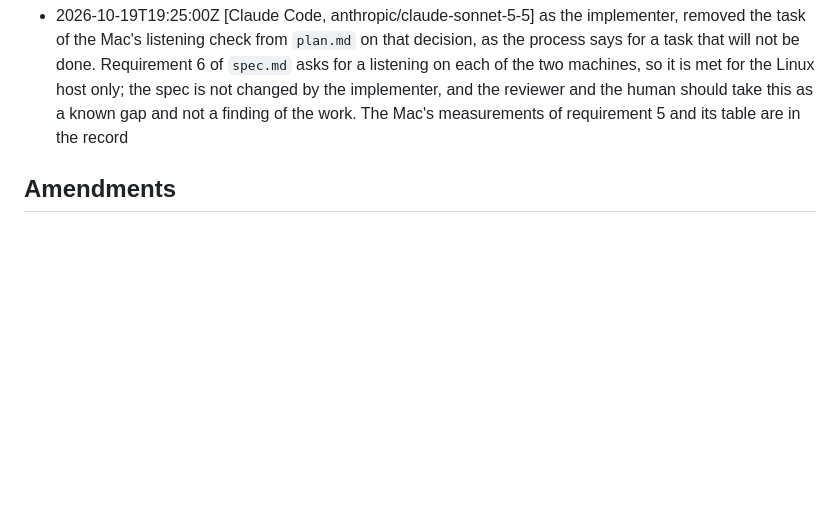
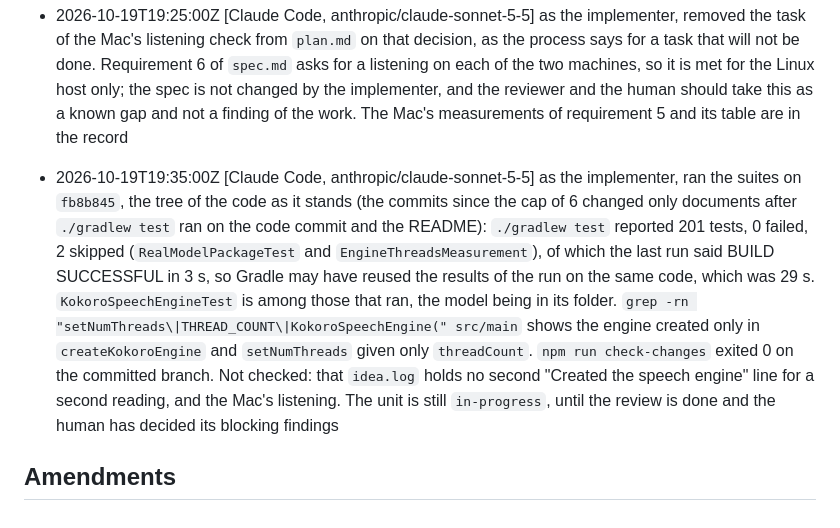
Before and after one commit to norareit/aloudrite-intellij, a Markdown page: changes/0011-engine-threads-from-the-machine/record.md, the part around the change. Drawn GitHub-style; blank space fills up the shorter version.

Commit message:
feature-0011 Record the implementation

```diff
--- a/changes/0011-engine-threads-from-the-machine/record.md
+++ b/changes/0011-engine-threads-from-the-machine/record.md
@@ -130,5 +130,15 @@ timestamp: 2026-10-19T15:47:16Z
   `spec.md` asks for a listening on each of the two machines, so it is met for the Linux host only; the spec is not
   changed by the implementer, and the reviewer and the human should take this as a known gap and not a finding of the
   work. The Mac's measurements of requirement 5 and its table are in the record
+- 2026-10-19T19:35:00Z [Claude Code, anthropic/claude-sonnet-5-5] as the implementer, ran the suites on `fb8b845`, the tree
+  of the code as it stands (the commits since the cap of 6 changed only documents after `./gradlew test` ran on the code
+  commit and the README): `./gradlew test` reported 201 tests, 0 failed, 2 skipped (`RealModelPackageTest` and
+  `EngineThreadsMeasurement`), of which the last run said BUILD SUCCESSFUL in 3 s, so Gradle may have reused the results
+  of the run on the same code, which was 29 s. `KokoroSpeechEngineTest` is among those that ran, the model being in its
+  folder. `grep -rn "setNumThreads\|THREAD_COUNT\|KokoroSpeechEngine(" src/main` shows the engine created only in
+  `createKokoroEngine` and `setNumThreads` given only `threadCount`. `npm run check-changes` exited 0 on the committed
+  branch. Not checked: that `idea.log` holds no second "Created the speech engine" line for a second reading, and the
+  Mac's listening. The unit is still `in-progress`, until the review is done and the human has decided its blocking
+  findings
 
 ## Amendments
```
Also changed, not shown: changes/0011-engine-threads-from-the-machine/plan.md (+7 -7 lines).
